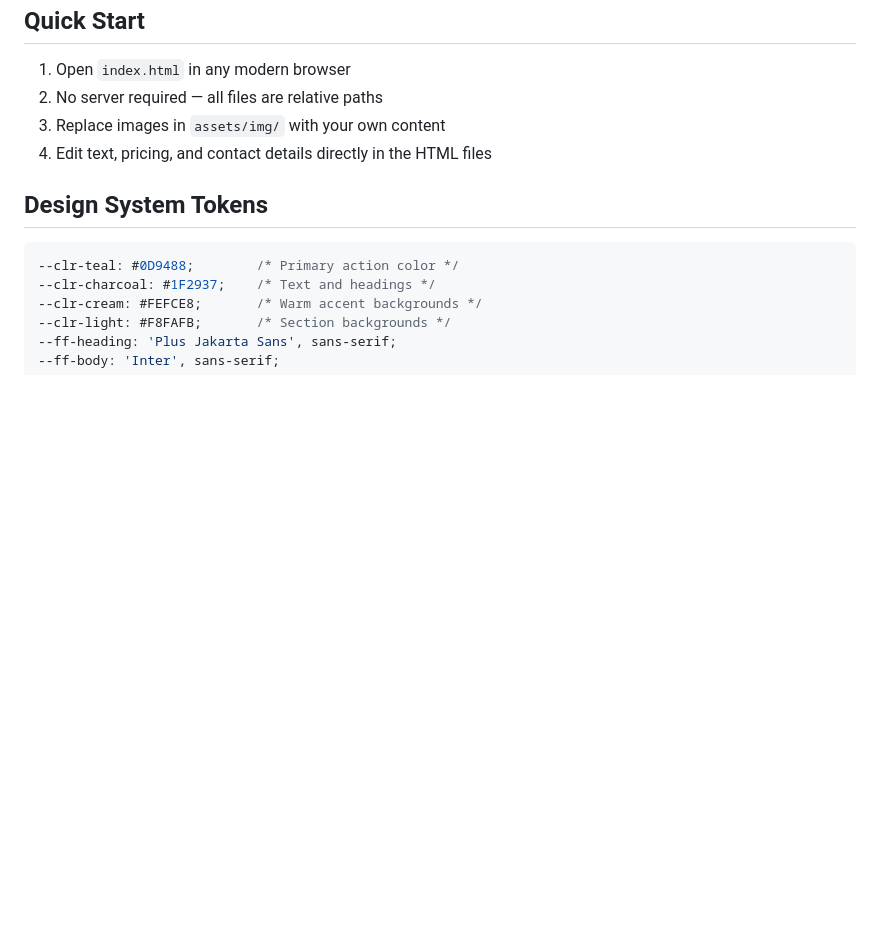
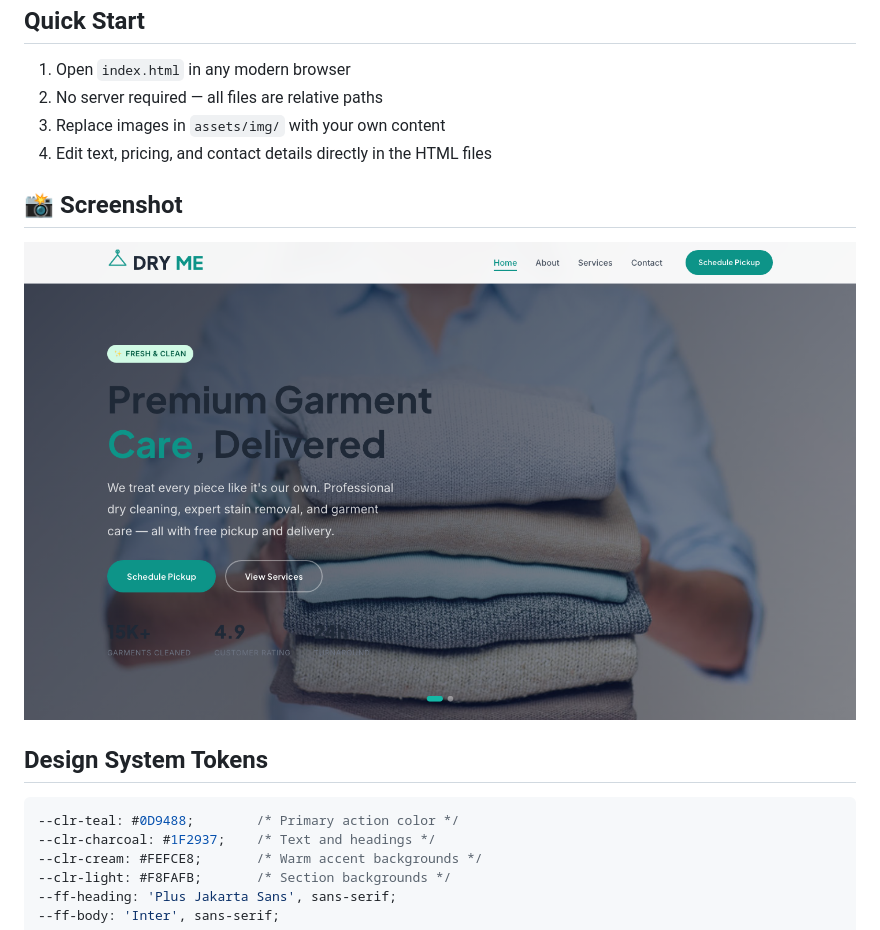
Before and after one commit to uiuxlabz/dry-cleaning-html-template, a Markdown page: README.md, the part around the change. Drawn GitHub-style; pictures changed too: screenshot.png (added); blank space fills up the shorter version.

Commit message:
Redesign update — v2026.08.31-1
Version: v2026.08.31-1
Folder: dry-cleaning-html-template

````diff
--- a/README.md
+++ b/README.md
@@ -67,6 +67,10 @@ dry-cleaning-html-template/
 3. Replace images in `assets/img/` with your own content
 4. Edit text, pricing, and contact details directly in the HTML files
 
+## 📸 Screenshot
+
+![Homepage Preview](screenshot.png)
+
 ## Design System Tokens
 
 ```css
````
